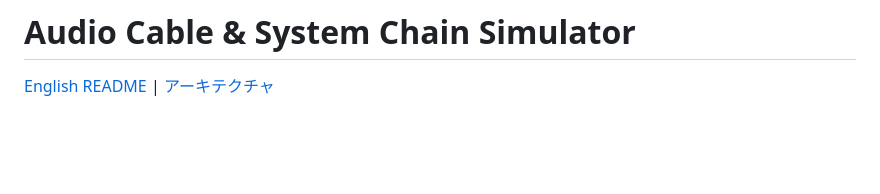
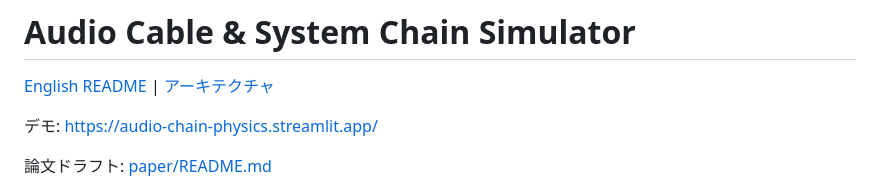
Before and after one commit to moe-charm/audio-chain-physics, a Markdown page: README.ja.md, the part around the change. Rendered like a GitHub page; blank space fills up the shorter version.

Commit message:
docs: add live demo links to readmes

```diff
--- a/README.ja.md
+++ b/README.ja.md
@@ -1,6 +1,10 @@
 # Audio Cable & System Chain Simulator
 
 [English README](./README.md) | [アーキテクチャ](./ARCHITECTURE.md)
+
+デモ: https://audio-chain-physics.streamlit.app/
+
+論文ドラフト: [paper/README.md](./paper/README.md)
 
 ![アプリのスクリーンショット](./docs/images/app-screenshot.png)
 
```
Also changed, not shown: README.md (+4 -0 lines).
